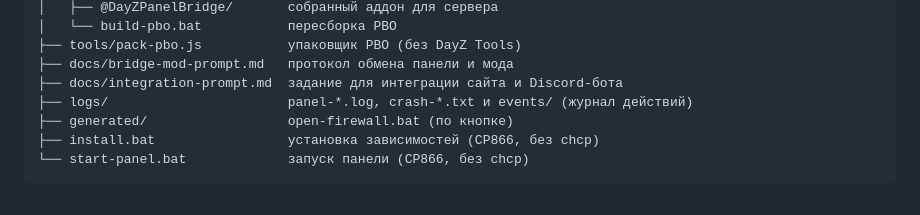
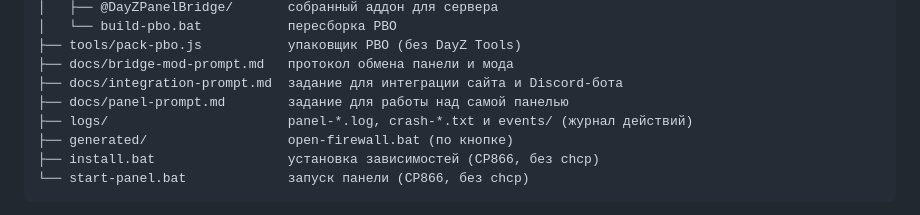
Before and after one commit to DogStay/Paneldayzserver, a Markdown page: README.md, the part around the change. GitHub-like rendering.

```diff
--- a/README.md
+++ b/README.md
@@ -424,6 +424,7 @@ Paneldayzserver/
 ├── tools/pack-pbo.js           упаковщик PBO (без DayZ Tools)
 ├── docs/bridge-mod-prompt.md   протокол обмена панели и мода
 ├── docs/integration-prompt.md  задание для интеграции сайта и Discord-бота
+├── docs/panel-prompt.md        задание для работы над самой панелью
 ├── logs/                       panel-*.log, crash-*.txt и events/ (журнал действий)
 ├── generated/                  open-firewall.bat (по кнопке)
 ├── install.bat                 установка зависимостей (CP866, без chcp)
```
Also changed, not shown: docs/panel-prompt.md (added, +207 -0 lines).
